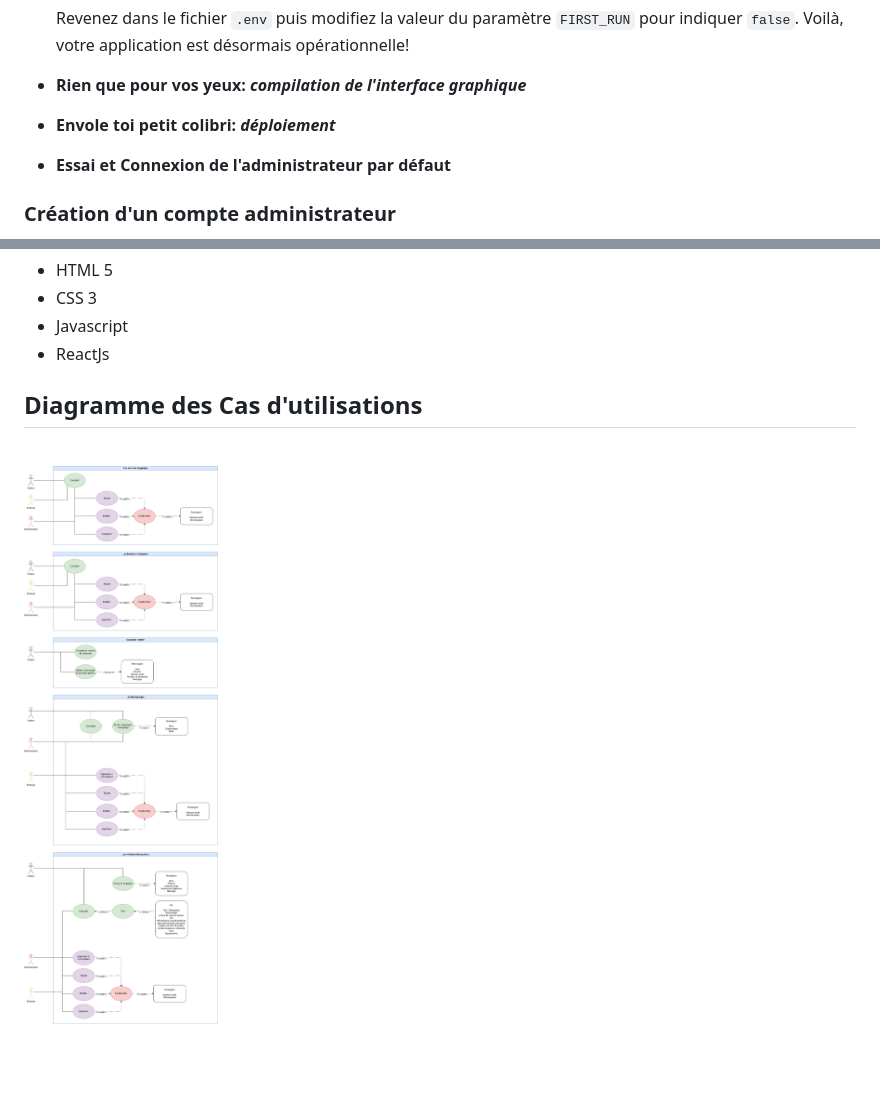
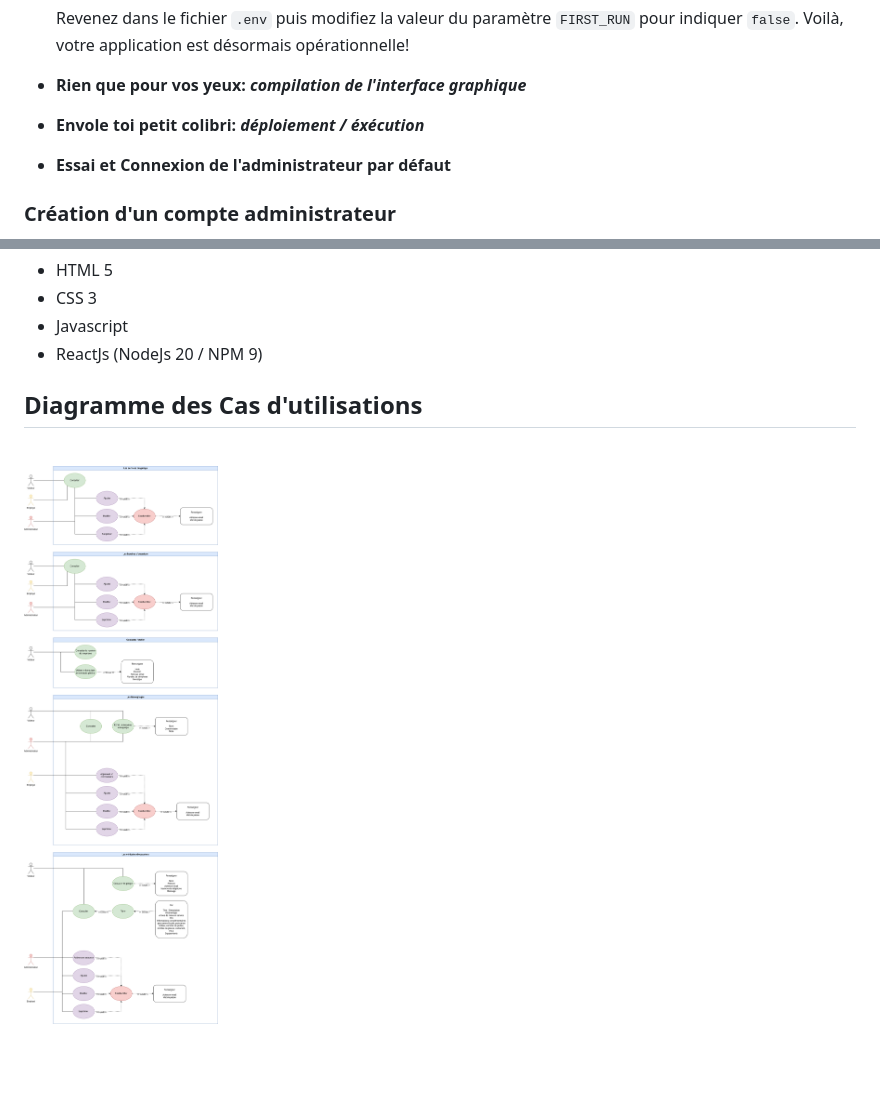
Before and after one commit to pantaflex44/ECF_Graduate-DEV-PHP-Symfony_MONTAGNIER_copiearendre_LEMOINE_Christophe, a Markdown page: README.md, 2 parts joined by grey strips. GitHub-like rendering; pictures changed too: cas_d_utilisations.png.

```diff
--- a/README.md
+++ b/README.md
@@ -161,7 +284,7 @@ Les commandes sont à titre d'exemple. Elles devront être adaptées au système
 
 - **Rien que pour vos yeux: *compilation de l'interface graphique***
 
-- **Envole toi petit colibri: *déploiement***
+- **Envole toi petit colibri: *déploiement / éxécution***
 
 - **Essai et Connexion de l'administrateur par défaut**
 
@@ -221,7 +344,7 @@ Les **''** entourant les données modifiables sont importantes. **Ne modifier qu
 - HTML 5
 - CSS 3
 - Javascript
-- ReactJs
+- ReactJs (NodeJs 20 / NPM 9)
 
 
 
```
Also changed, not shown: other parts of README.md (+125 -2 lines), 1 other file.
